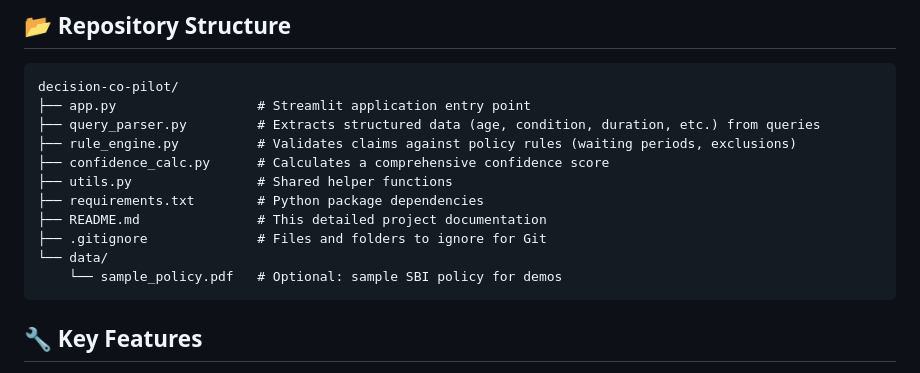
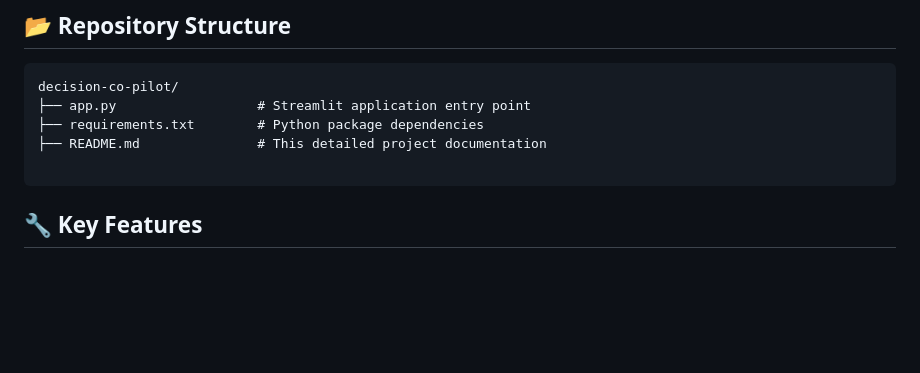
Before and after one commit to Amaan-198/hackrx-project, a Markdown page: readme.md, the part around the change. Drawn GitHub-style; blank space fills up the shorter version.

````diff
--- a/readme.md
+++ b/readme.md
@@ -21,15 +21,9 @@ This project was built for the HackRx 6.0 Hackathon by Bajaj Finserv Health, com
 ```
 decision-co-pilot/
 ├── app.py                  # Streamlit application entry point
-├── query_parser.py         # Extracts structured data (age, condition, duration, etc.) from queries
-├── rule_engine.py          # Validates claims against policy rules (waiting periods, exclusions)
-├── confidence_calc.py      # Calculates a comprehensive confidence score
-├── utils.py                # Shared helper functions
 ├── requirements.txt        # Python package dependencies
 ├── README.md               # This detailed project documentation
-├── .gitignore              # Files and folders to ignore for Git
-└── data/
-    └── sample_policy.pdf   # Optional: sample SBI policy for demos
+
 ```
 
 ## 🔧 Key Features
````
